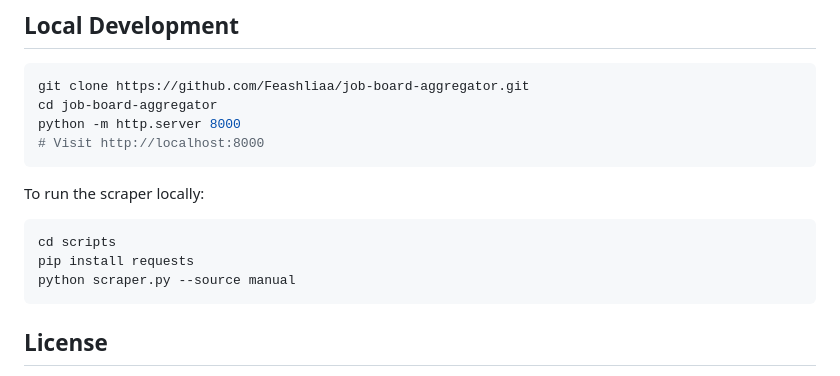
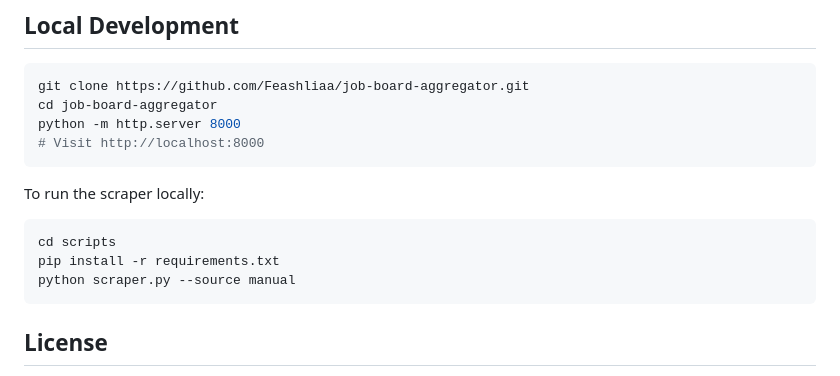
Before and after one commit to Feashliaa/job-board-aggregator, a Markdown page: README.md, the part around the change. GitHub-like rendering.

````diff
--- a/README.md
+++ b/README.md
@@ -75,7 +75,7 @@ To run the scraper locally:
 
 ```bash
 cd scripts
-pip install requests
+pip install -r requirements.txt
 python scraper.py --source manual
 ```
 
````
